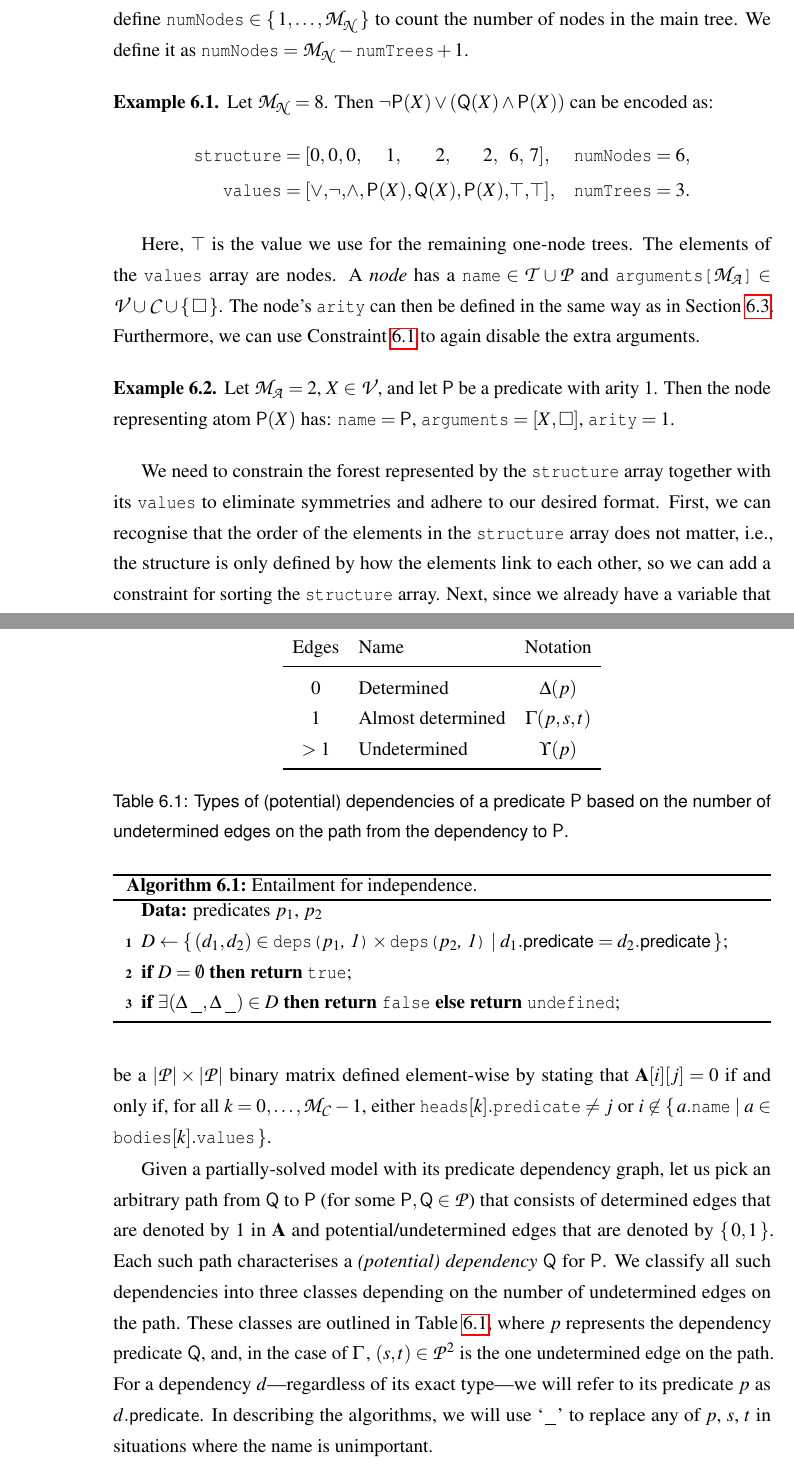
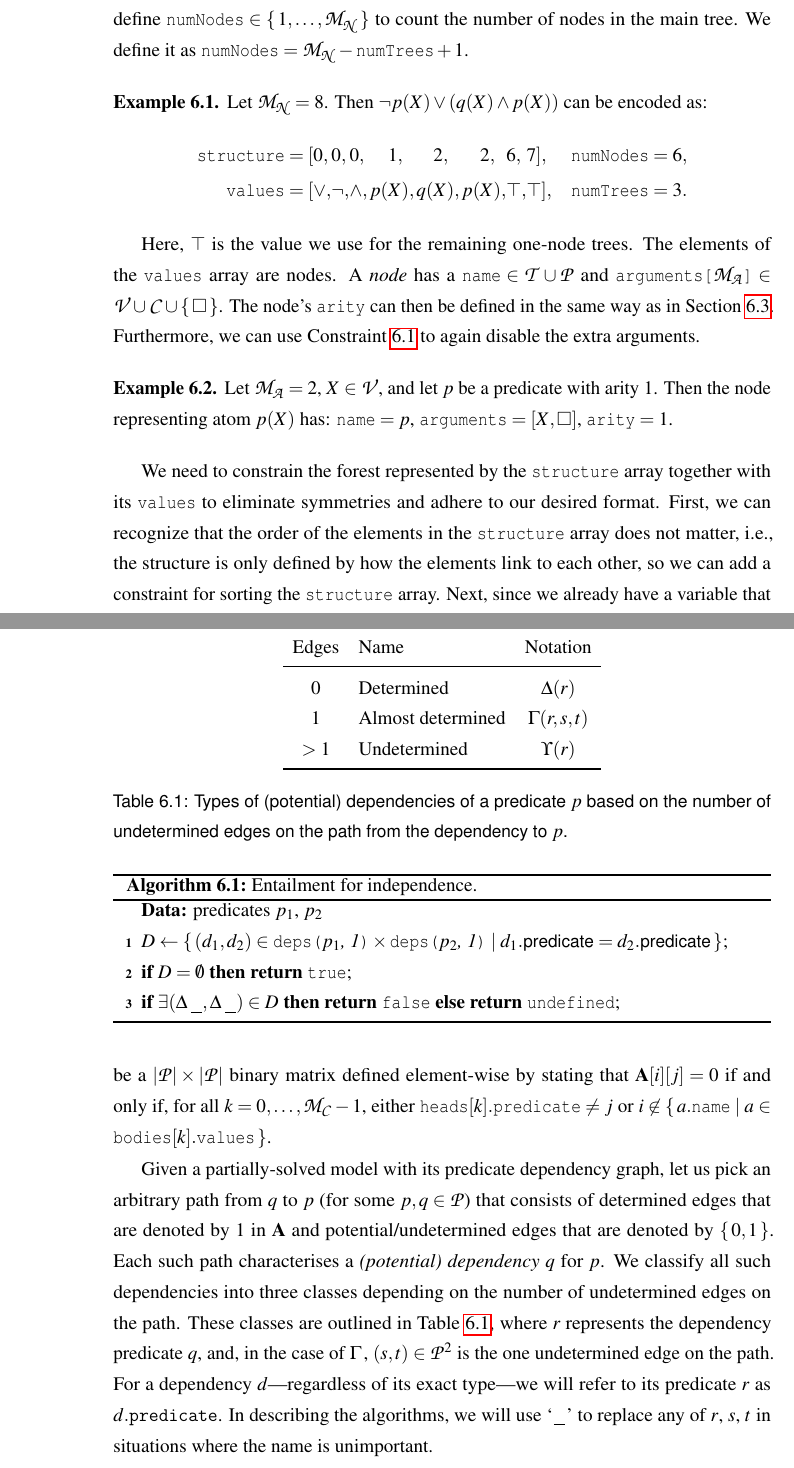
Before and after one commit to dilkas/phd-thesis, a LaTeX thesis (thesis/thesis.tex, which reads thesis/chapters/random_lps/chapter.tex): two parts of pages 118 and 124 of 179, joined at a grey line, cut so that both start at the same text. Compiled offline with pdfLaTeX.

Commit message:
Font changes

```diff
--- a/thesis/chapters/random_lps/chapter.tex
+++ b/thesis/chapters/random_lps/chapter.tex
@@ -232,15 +231,12 @@ $\variable{numNodes} \in \{\, 1, \dots, \maxNumNodes{} \,\}$ to count the number
 of nodes in the main tree. We define it as
 $\variable{numNodes} = \maxNumNodes{} - \variable{numTrees} + 1$.
 
-\begin{example} \label{example:formula}
-  Let $\maxNumNodes{} = 8$. Then $\neg\mathsf{P}(X) \lor (\mathsf{Q}(X) \land
-  \mathsf{P}(X))$ can be encoded as:
+\begin{example}\label{example:formula}
+  Let $\maxNumNodes{} = 8$. Then $\neg p(X) \lor (q(X) \land p(X))$ can
+  be encoded as:
   \begin{alignat*}{9}
-    \variable{structure} &= [0, &&0, &&0, &&1, &&2, &&2, &&6, &&7], \quad
-    &&\variable{numNodes} = 6, \\
-    \variable{values} &= [{\lor}, &&{\neg}, &&{\land}, \mathsf{P}(&&X),
-    \mathsf{Q}(&&X), \mathsf{P}(&&X), &&\top, &&\top], \quad
-    &&\variable{numTrees} = 3.
+    \variable{structure} &= [0, &&0, &&0, &&1, &&2, &&2, &&6, &&7], \quad &&\variable{numNodes} = 6, \\
+    \variable{values} &= [{\lor}, &&{\neg}, &&{\land}, p(&&X), q(&&X), p(&&X), &&\top, &&\top], \quad &&\variable{numTrees} = 3.
   \end{alignat*}
 \end{example}
 
@@ -253,20 +249,19 @@ The node's $\variable{arity}$ can then be defined in the same way as in
 the extra arguments.
 
 \begin{example}
-  Let $\maxArity{} = 2$, $X \in \variables{}$, and let $\mathsf{P}$ be a
-  predicate with arity 1. Then the node representing atom $\mathsf{P}(X)$ has:
-    $\variable{name} = \mathsf{P}$, $\variable{arguments} = [X, \Box]$,
-    $\variable{arity} = 1$.
+  Let $\maxArity{} = 2$, $X \in \variables{}$, and let $p$ be a predicate with
+  arity 1. Then the node representing atom $p(X)$ has: $\variable{name} = p$,
+  $\variable{arguments} = [X, \Box]$, $\variable{arity} = 1$.
 \end{example}
 
-We need to constrain the forest represented by the $\variable{structure}$
-array together with its $\variable{values}$ to eliminate symmetries and adhere
-to our desired format. First, we can recognise that the order of the elements in
-the $\variable{structure}$ array does not matter, i.e., the structure is only
+We need to constrain the forest represented by the $\variable{structure}$ array
+together with its $\variable{values}$ to eliminate symmetries and adhere to our
+desired format. First, we can recognize that the order of the elements in the
+$\variable{structure}$ array does not matter, i.e., the structure is only
 defined by how the elements link to each other, so we can add a constraint for
-sorting the $\variable{structure}$ array. Next, since we already have a
-variable that counts the number of nodes in the main tree, we can fix the
-structure and the values of the remaining trees to some constant values.
+sorting the $\variable{structure}$ array. Next, since we already have a variable
+that counts the number of nodes in the main tree, we can fix the structure and
+the values of the remaining trees to some constant values.
 \begin{constraint}
   For $i = 1, \dots, \maxNumNodes{} - 1$, if $i < \variable{numNodes}$, then
   \[
@@ -562,14 +552,14 @@ $D_{\mathsf{P}}$. Two predicates $\mathsf{P}$ and $\mathsf{Q}$ are
     \toprule
     Edges & Name & Notation \\
     \midrule
-    $0$ & Determined & $\Determined(p)$ \\
-    $1$ & Almost determined & $\AlmostDetermined(p, s, t)$ \\
-    $>1$ & Undetermined & $\Undetermined(p)$ \\
+    $0$ & Determined & $\Determined(r)$ \\
+    $1$ & Almost determined & $\AlmostDetermined(r, s, t)$ \\
+    $>1$ & Undetermined & $\Undetermined(r)$ \\
     \bottomrule
   \end{tabular}
-  \caption{Types of (potential) dependencies of a predicate $\mathsf{P}$ based
-    on the number of undetermined edges on the path from the dependency to
-    $\mathsf{P}$.}\label{tbl:dependencies}
+  \caption{Types of (potential) dependencies of a predicate $p$ based on the
+    number of undetermined edges on the path from the dependency to
+    $p$.}\label{tbl:dependencies}
 \end{table}
 
 Since the definition of independence relies on the dependency graph, we can
@@ -581,18 +571,18 @@ $\variable{heads}[k].\variable{predicate} \ne j$ or
 $ i \not\in \{\, a.\variable{name} \mid a \in \variable{bodies}[k].\variable{values} \,\}$.
 
 Given a partially-solved model with its predicate dependency graph, let us pick
-an arbitrary path from $\mathsf{Q}$ to $\mathsf{P}$ (for some $\mathsf{P},
-\mathsf{Q} \in \predicates{}$) that consists of determined edges that are
-denoted by $1$ in $\mathbf{A}$ and potential/undetermined edges that are
-denoted by $\{\, 0, 1 \,\}$. Each such path characterises a \emph{(potential)
-  dependency} $\mathsf{Q}$ for $\mathsf{P}$. We classify all such dependencies
-into three classes depending on the number of undetermined edges on the path.
-These classes are outlined in \cref{tbl:dependencies}, where $p$ represents the
-dependency predicate $\mathsf{Q}$, and, in the case of $\AlmostDetermined{}$,
-$(s, t) \in \predicates{}^2$ is the one undetermined edge on the path. For a
-dependency $d$---regardless of its exact type---we will refer to its predicate
-$p$ as $d.\mathsf{predicate}$. In describing the algorithms, we will use `$\_$'
-to replace any of $p$, $s$, $t$ in situations where the name is unimportant.
+an arbitrary path from $q$ to $p$ (for some $p, q \in \predicates{}$) that
+consists of determined edges that are denoted by $1$ in $\mathbf{A}$ and
+potential/undetermined edges that are denoted by $\{\, 0, 1 \,\}$. Each such
+path characterises a \emph{(potential) dependency} $q$ for $p$. We classify all
+such dependencies into three classes depending on the number of undetermined
+edges on the path. These classes are outlined in \cref{tbl:dependencies}, where
+$r$ represents the dependency predicate $q$, and, in the case of
+$\AlmostDetermined{}$, $(s, t) \in \predicates{}^2$ is the one undetermined edge
+on the path. For a dependency $d$---regardless of its exact type---we will refer
+to its predicate $r$ as $d.\mathtt{predicate}$. In describing the algorithms, we
+will use `$\_$' to replace any of $r$, $s$, $t$ in situations where the name is
+unimportant.
 
 \begin{algorithm}[t]
   \SetKwFunction{getDependencies}{deps}
--- a/thesis/thesis.tex
+++ b/thesis/thesis.tex
@@ -154,6 +154,7 @@
 \Crefname{algocf}{Algorithm}{Algorithms}
 \Crefname{constraint}{Constraint}{Constraints}
 \Crefname{experiment}{Experiment}{Experiments}
+\Crefname{clause}{Clause}{Clauses}
 \crefname{line}{line}{lines}
 
 \sisetup{range-phrase=--}
```
Also changed, not shown: thesis/chapters/appendix.tex (+12 -12 lines), thesis/chapters/background.tex (+1 -1 lines), thesis/chapters/random_lps/chapter.tex (118 more changed lines), thesis/thesis.tex (4 more changed lines), 1 other file.
